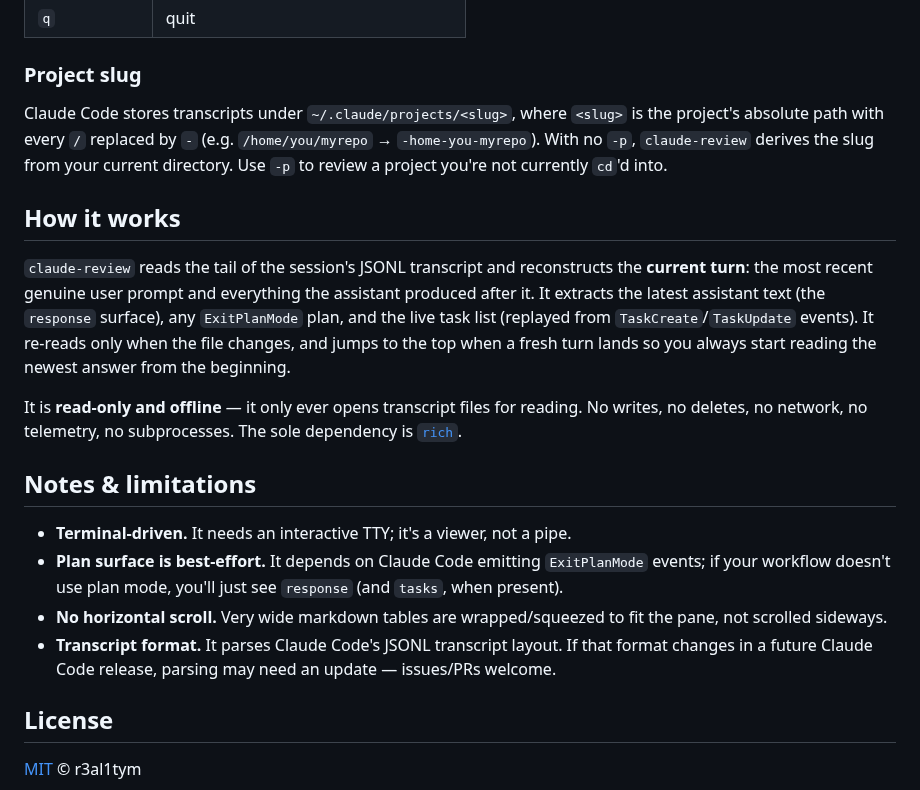
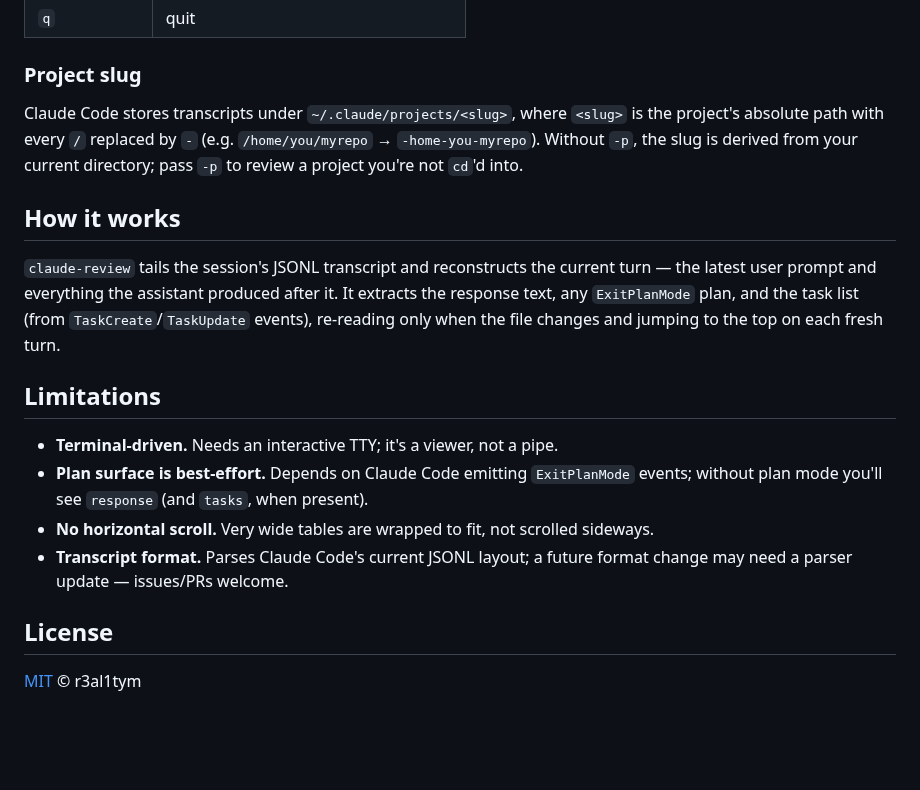
Before and after one commit to r3al1tym/claude-review, a Markdown page: README.md, the part around one of its changes. GitHub-like rendering; blank space fills up the shorter version.

```diff
--- a/README.md
+++ b/README.md
@@ -121,20 +75,18 @@ claude-review -p "$PWD/examples"   # from a clone of this repo
 
 ### Project slug
 
-Claude Code stores transcripts under `~/.claude/projects/<slug>`, where `<slug>` is the project's absolute path with every `/` replaced by `-` (e.g. `/home/you/myrepo` → `-home-you-myrepo`). With no `-p`, `claude-review` derives the slug from your current directory. Use `-p` to review a project you're not currently `cd`'d into.
+Claude Code stores transcripts under `~/.claude/projects/<slug>`, where `<slug>` is the project's absolute path with every `/` replaced by `-` (e.g. `/home/you/myrepo` → `-home-you-myrepo`). Without `-p`, the slug is derived from your current directory; pass `-p` to review a project you're not `cd`'d into.
 
 ## How it works
 
-`claude-review` reads the tail of the session's JSONL transcript and reconstructs the **current turn**: the most recent genuine user prompt and everything the assistant produced after it. It extracts the latest assistant text (the `response` surface), any `ExitPlanMode` plan, and the live task list (replayed from `TaskCreate`/`TaskUpdate` events). It re-reads only when the file changes, and jumps to the top when a fresh turn lands so you always start reading the newest answer from the beginning.
+`claude-review` tails the session's JSONL transcript and reconstructs the current turn — the latest user prompt and everything the assistant produced after it. It extracts the response text, any `ExitPlanMode` plan, and the task list (from `TaskCreate`/`TaskUpdate` events), re-reading only when the file changes and jumping to the top on each fresh turn.
 
-It is **read-only and offline** — it only ever opens transcript files for reading. No writes, no deletes, no network, no telemetry, no subprocesses. The sole dependency is [`rich`](https://github.com/Textualize/rich).
+## Limitations
 
-## Notes & limitations
-
-- **Terminal-driven.** It needs an interactive TTY; it's a viewer, not a pipe.
-- **Plan surface is best-effort.** It depends on Claude Code emitting `ExitPlanMode` events; if your workflow doesn't use plan mode, you'll just see `response` (and `tasks`, when present).
-- **No horizontal scroll.** Very wide markdown tables are wrapped/squeezed to fit the pane, not scrolled sideways.
-- **Transcript format.** It parses Claude Code's JSONL transcript layout. If that format changes in a future Claude Code release, parsing may need an update — issues/PRs welcome.
+- **Terminal-driven.** Needs an interactive TTY; it's a viewer, not a pipe.
+- **Plan surface is best-effort.** Depends on Claude Code emitting `ExitPlanMode` events; without plan mode you'll see `response` (and `tasks`, when present).
+- **No horizontal scroll.** Very wide tables are wrapped to fit, not scrolled sideways.
+- **Transcript format.** Parses Claude Code's current JSONL layout; a future format change may need a parser update — issues/PRs welcome.
 
 ## License
 
```
Also changed, not shown: other parts of README.md (+19 -65 lines), demo/README.md (added, +19 -0 lines), docs/demo.gif (added), 5 other files.
